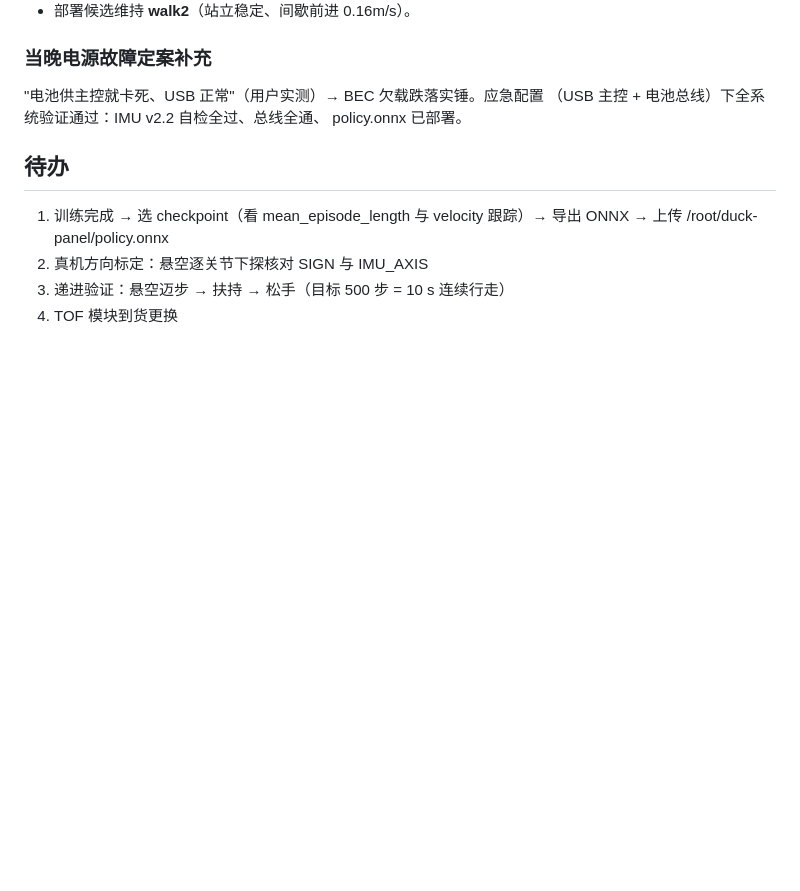
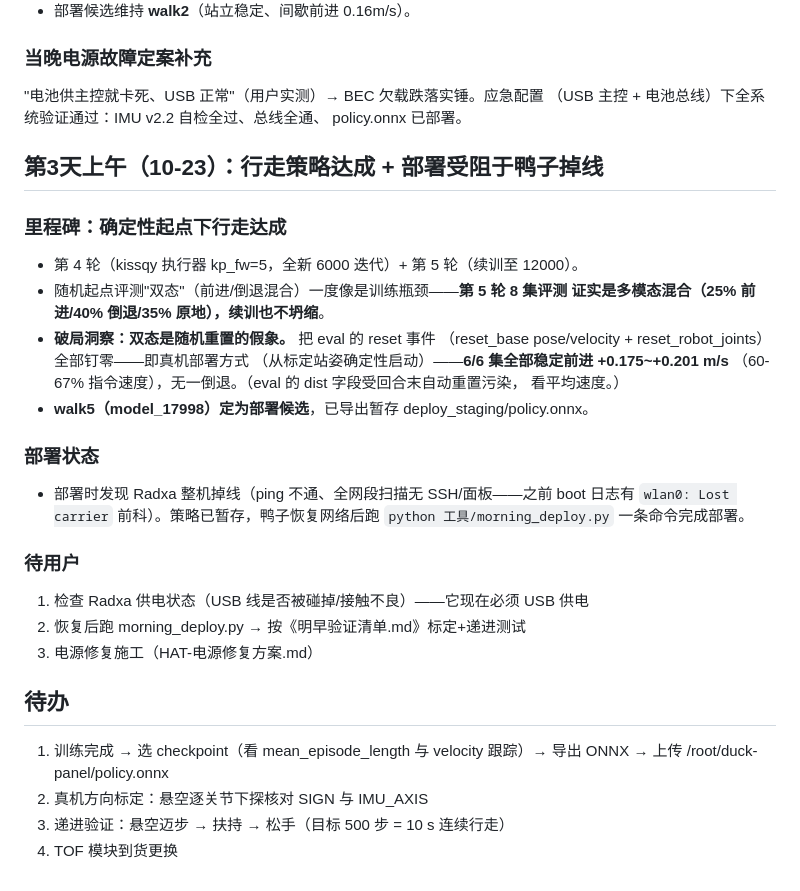
Before and after one commit to Scienceche/microduck-journal, a Markdown page: docs/调试记录-2026-10-22-官方RL栈切换.md, the part around the change. Rendered like a GitHub page; blank space fills up the shorter version.

Commit message:
里程碑: 确定性起点6/6稳定前进0.19m/s, walk5定稿; 部署待鸭子恢复网络

```diff
--- a/docs/调试记录-2026-10-22-官方RL栈切换.md
+++ b/docs/调试记录-2026-10-22-官方RL栈切换.md
@@ -221,6 +221,29 @@
 （USB 主控 + 电池总线）下全系统验证通过：IMU v2.2 自检全过、总线全通、
 policy.onnx 已部署。
 
+## 第3天上午（10-23）：行走策略达成 + 部署受阻于鸭子掉线
+
+### 里程碑：确定性起点下行走达成
+- 第 4 轮（kissqy 执行器 kp_fw=5，全新 6000 迭代）+ 第 5 轮（续训至 12000）。
+- 随机起点评测"双态"（前进/倒退混合）一度像是训练瓶颈——**第 5 轮 8 集评测
+  证实是多模态混合（25% 前进/40% 倒退/35% 原地），续训也不坍缩**。
+- **破局洞察：双态是随机重置的假象。** 把 eval 的 reset 事件
+  （reset_base pose/velocity + reset_robot_joints）全部钉零——即真机部署方式
+  （从标定站姿确定性启动）——**6/6 集全部稳定前进 +0.175~+0.201 m/s**
+  （60-67% 指令速度），无一倒退。（eval 的 dist 字段受回合末自动重置污染，
+  看平均速度。）
+- **walk5（model_17998）定为部署候选**，已导出暂存 deploy_staging/policy.onnx。
+
+### 部署状态
+- 部署时发现 Radxa 整机掉线（ping 不通、全网段扫描无 SSH/面板——之前 boot
+  日志有 `wlan0: Lost carrier` 前科）。策略已暂存，鸭子恢复网络后跑
+  `python 工具/morning_deploy.py` 一条命令完成部署。
+
+### 待用户
+1. 检查 Radxa 供电状态（USB 线是否被碰掉/接触不良）——它现在必须 USB 供电
+2. 恢复后跑 morning_deploy.py → 按《明早验证清单.md》标定+递进测试
+3. 电源修复施工（HAT-电源修复方案.md）
+
 ## 待办
 
 1. 训练完成 → 选 checkpoint（看 mean_episode_length 与 velocity 跟踪）→ 导出 ONNX
```
